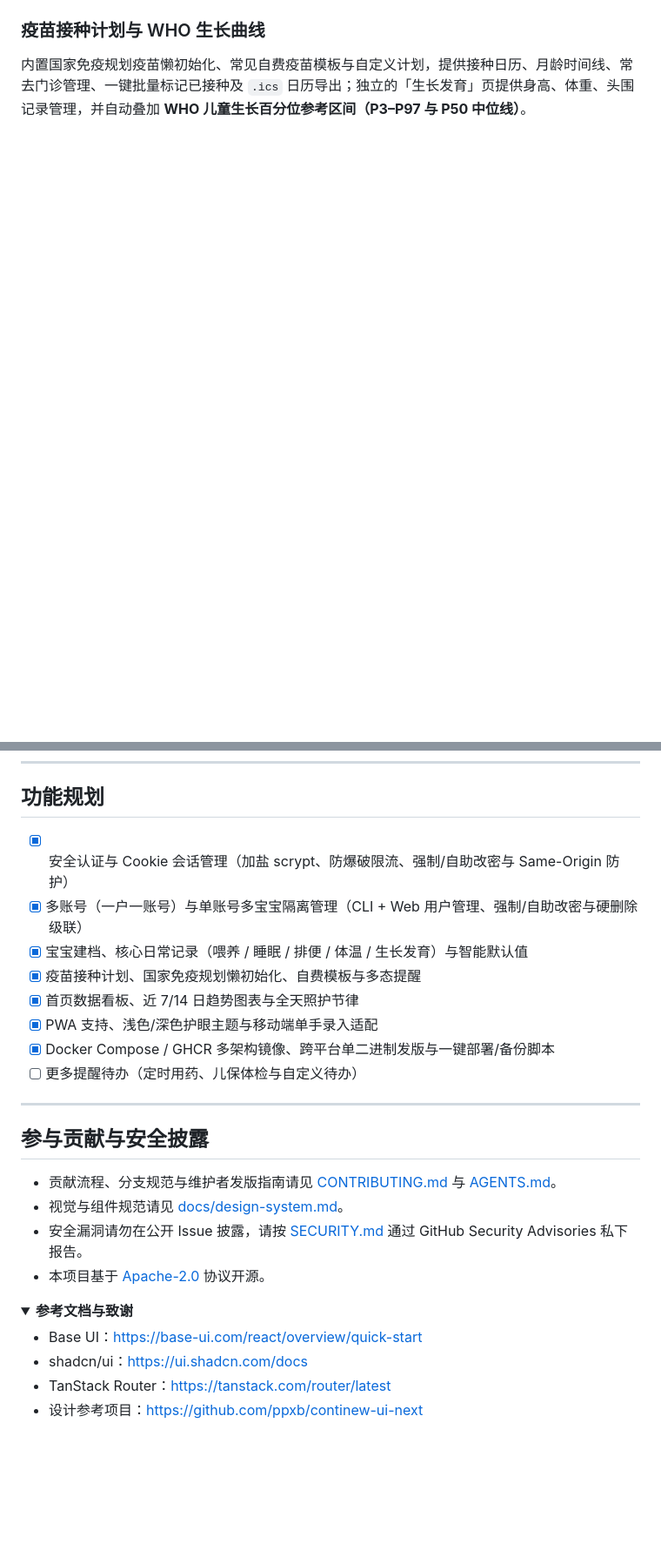
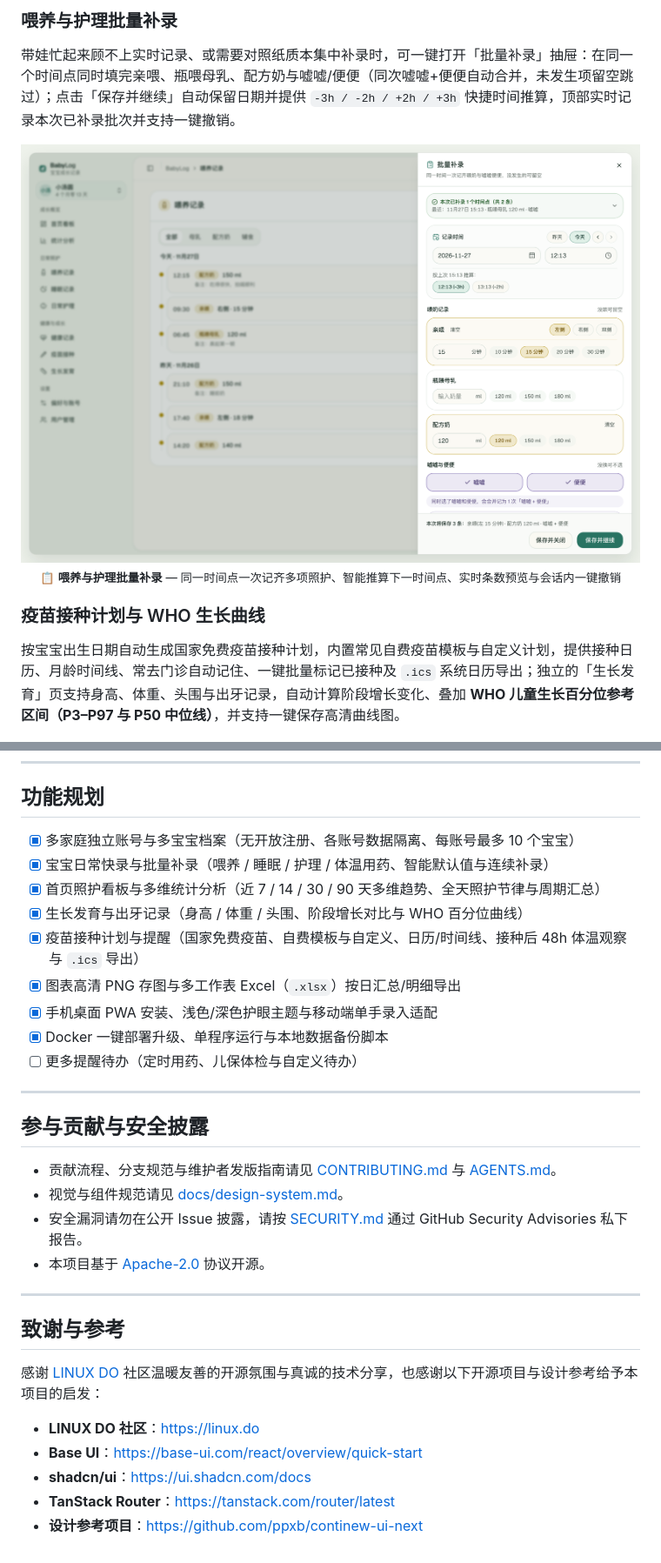
Before and after one commit to nt1r/babylog, a Markdown page: README.md, 2 parts joined by grey strips. Shown at 87% size. Rendered like a GitHub page; pictures changed too: docs/assets/batch-backfill-light.png (added); folded sections open; blank space fills up the shorter version.

Commit message:
docs(readme): 更新应用功能说明、补充统计分析与批量补录截图并展开社区致谢 (#56)

```diff
--- a/README.md
+++ b/README.md
@@ -66,6 +84,16 @@
+### 喂养与护理批量补录
+
+带娃忙起来顾不上实时记录、或需要对照纸质本集中补录时，可一键打开「批量补录」抽屉：在同一个时间点同时填完亲喂、瓶喂母乳、配方奶与嘘嘘/便便（同次嘘嘘+便便自动合并，未发生项留空跳过）；点击「保存并继续」自动保留日期并提供 `-3h / -2h / +2h / +3h` 快捷时间推算，顶部实时记录本次已补录批次并支持一键撤销。
+
+<p align="center">
+  <img src="./docs/assets/batch-backfill-light.png" alt="BabyLog 喂养与护理批量补录抽屉" width="100%" />
+  <br />
+  <sub>📋 <strong>喂养与护理批量补录</strong> — 同一时间点一次记齐多项照护、智能推算下一时间点、实时条数预览与会话内一键撤销</sub>
+</p>
+
 ### 疫苗接种计划与 WHO 生长曲线
 
-内置国家免疫规划疫苗懒初始化、常见自费疫苗模板与自定义计划，提供接种日历、月龄时间线、常去门诊管理、一键批量标记已接种及 `.ics` 日历导出；独立的「生长发育」页提供身高、体重、头围记录管理，并自动叠加 **WHO 儿童生长百分位参考区间（P3–P97 与 P50 中位线）**。
+按宝宝出生日期自动生成国家免费疫苗接种计划，内置常见自费疫苗模板与自定义计划，提供接种日历、月龄时间线、常去门诊自动记住、一键批量标记已接种及 `.ics` 系统日历导出；独立的「生长发育」页支持身高、体重、头围与出牙记录，自动计算阶段增长变化、叠加 **WHO 儿童生长百分位参考区间（P3–P97 与 P50 中位线）**，并支持一键保存高清曲线图。
 
 <p align="center">
   <img src="./docs/assets/vaccines-light.png" alt="BabyLog 疫苗接种日历与月龄接种计划" width="100%" />
@@ -362,13 +390,14 @@ docker compose -f compose.yaml -f compose.build.yaml up -d --build
 
 ## 功能规划
 
-- [x] 安全认证与 Cookie 会话管理（加盐 scrypt、防爆破限流、强制/自助改密与 Same-Origin 防护）
-- [x] 多账号（一户一账号）与单账号多宝宝隔离管理（CLI + Web 用户管理、强制/自助改密与硬删除级联）
-- [x] 宝宝建档、核心日常记录（喂养 / 睡眠 / 排便 / 体温 / 生长发育）与智能默认值
-- [x] 疫苗接种计划、国家免疫规划懒初始化、自费模板与多态提醒
-- [x] 首页数据看板、近 7/14 日趋势图表与全天照护节律
-- [x] PWA 支持、浅色/深色护眼主题与移动端单手录入适配
-- [x] Docker Compose / GHCR 多架构镜像、跨平台单二进制发版与一键部署/备份脚本
+- [x] 多家庭独立账号与多宝宝档案（无开放注册、各账号数据隔离、每账号最多 10 个宝宝）
+- [x] 宝宝日常快录与批量补录（喂养 / 睡眠 / 护理 / 体温用药、智能默认值与连续补录）
+- [x] 首页照护看板与多维统计分析（近 7 / 14 / 30 / 90 天多维趋势、全天照护节律与周期汇总）
+- [x] 生长发育与出牙记录（身高 / 体重 / 头围、阶段增长对比与 WHO 百分位曲线）
+- [x] 疫苗接种计划与提醒（国家免费疫苗、自费模板与自定义、日历/时间线、接种后 48h 体温观察与 `.ics` 导出）
+- [x] 图表高清 PNG 存图与多工作表 Excel（`.xlsx`）按日汇总/明细导出
+- [x] 手机桌面 PWA 安装、浅色/深色护眼主题与移动端单手录入适配
+- [x] Docker 一键部署升级、单程序运行与本地数据备份脚本
 - [ ] 更多提醒待办（定时用药、儿保体检与自定义待办）
 
 ---
@@ -380,12 +409,14 @@ docker compose -f compose.yaml -f compose.build.yaml up -d --build
 - 安全漏洞请勿在公开 Issue 披露，请按 [SECURITY.md](./SECURITY.md) 通过 GitHub Security Advisories 私下报告。
 - 本项目基于 [Apache-2.0](./LICENSE) 协议开源。
 
-<details>
-<summary><strong>参考文档与致谢</strong></summary>
+---
 
-- Base UI：https://base-ui.com/react/overview/quick-start
-- shadcn/ui：https://ui.shadcn.com/docs
-- TanStack Router：https://tanstack.com/router/latest
-- 设计参考项目：https://github.com/ppxb/continew-ui-next
+## 致谢与参考
 
-</details>
+感谢 [LINUX DO](https://linux.do) 社区温暖友善的开源氛围与真诚的技术分享，也感谢以下开源项目与设计参考给予本项目的启发：
+
+- **LINUX DO 社区**：https://linux.do
+- **Base UI**：https://base-ui.com/react/overview/quick-start
+- **shadcn/ui**：https://ui.shadcn.com/docs
+- **TanStack Router**：https://tanstack.com/router/latest
+- **设计参考项目**：https://github.com/ppxb/continew-ui-next
```
Also changed, not shown: other parts of README.md (+39 -21 lines), docs/assets/export-excel-light.png (added), docs/assets/insights-light.png (added).
